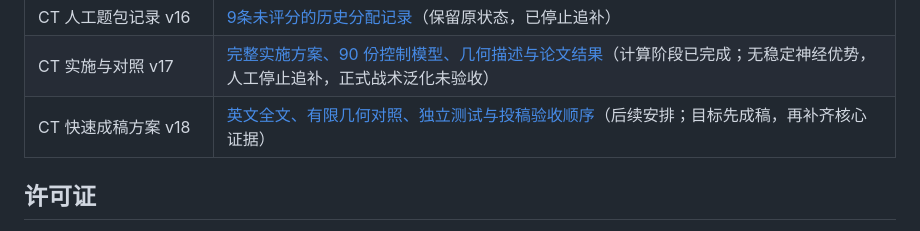
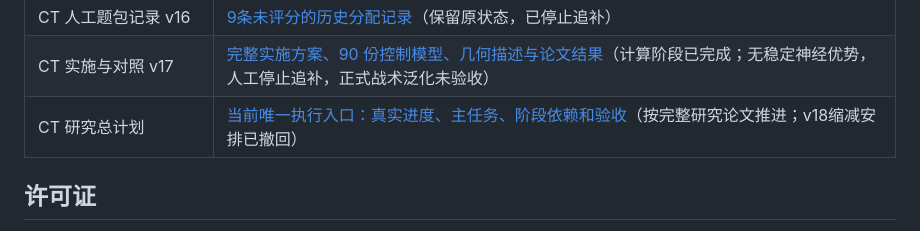
Before and after one commit to Zzz0zzZ0/CS2-coach-agent, a Markdown page: README.md, the part around the change. Drawn GitHub-style.

Commit message:
Restore unified CT generalization roadmap and withdraw narrowed plan

```diff
--- a/README.md
+++ b/README.md
@@ -472,7 +472,7 @@ data/、output/            # 本地运行数据，不进入 Git
 | CT 剩余题重整 v15 | [35 道未评分题分两包：18 题、17 题；补填另列](docs/CT_REMAINING_V15.md)（仅整理材料，已领旧包需避免重复） |
 | CT 人工题包记录 v16 | [9条未评分的历史分配记录](docs/CT_REMAINING_V16.md)（保留原状态，已停止追补） |
 | CT 实施与对照 v17 | [完整实施方案、90 份控制模型、几何描述与论文结果](docs/CT_IMPLEMENTATION_V17.md)（计算阶段已完成；无稳定神经优势，人工停止追补，正式战术泛化未验收） |
-| CT 快速成稿方案 v18 | [英文全文、有限几何对照、独立测试与投稿验收顺序](docs/CT_PAPER_DELIVERY_V18.md)（后续安排；目标先成稿，再补齐核心证据） |
+| CT 研究总计划 | [当前唯一执行入口：真实进度、主任务、阶段依赖和验收](docs/CT_PUBLICATION_ROADMAP.md)（按完整研究论文推进；v18缩减安排已撤回） |
 
 ## 许可证
 
```
Also changed, not shown: docs/CT_PAPER_DELIVERY_V18.md (+1 -0 lines), docs/CT_PUBLICATION_ROADMAP.md (+62 -55 lines).
